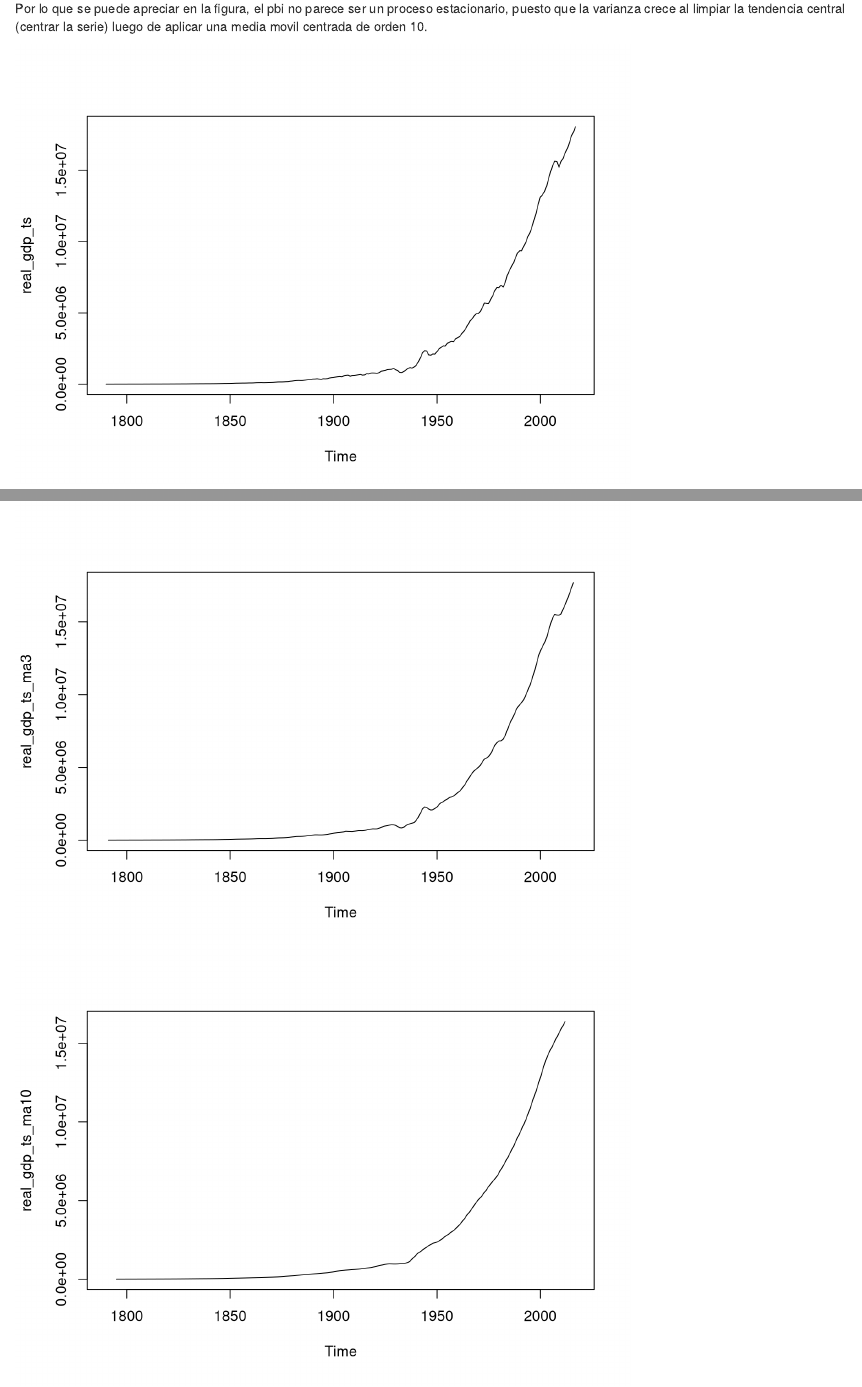
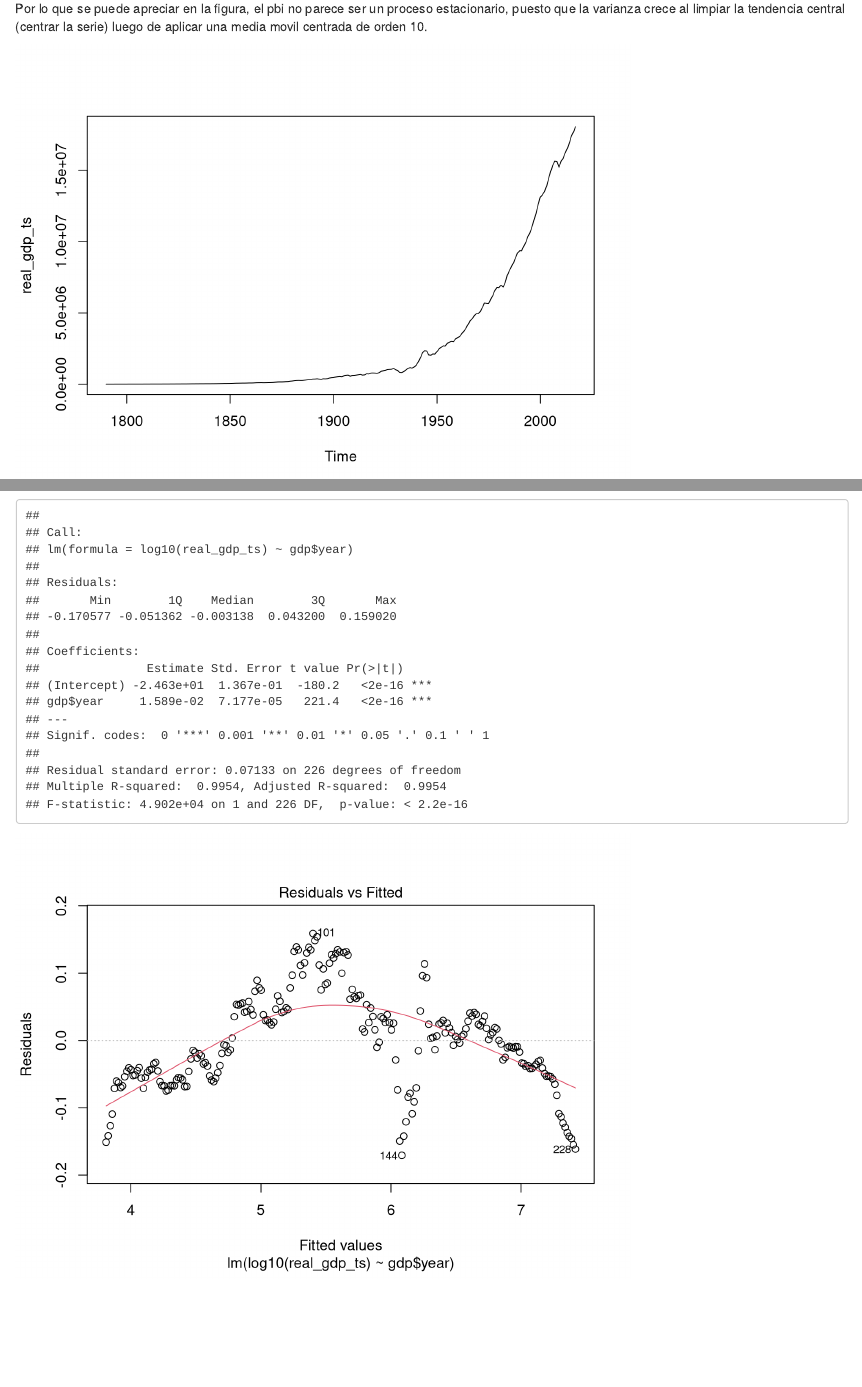
Before and after one commit to DiegoKoz/economic_time_series, an R Markdown document (Correlacion.Rmd): the page in a window 1100 px wide, from 13620 px down, and a second part further down, joined at a grey line. Rendered offline with R 4.5, knitr and Pandoc, with nearby package versions; some code elsewhere in the file could not run offline.

Commit message:
Cambios en la exploración del pbi real

```diff
--- a/Correlacion.Rmd
+++ b/Correlacion.Rmd
@@ -324,6 +324,9 @@ plot(log10(real_gdp_ts))
 
 tend = lm(log10(real_gdp_ts) ~ gdp$year)
 summary(tend) # El r2 ajustado es excelente
+plot(tend) # pareciera haber algo de estructura en los residuos, no obstante estan muy cerca de cero.
+# Esto es porque (observar el gráfico siguiente de la recta generada) hay zonas donde la recta
+# está consistentemente por debajo o encima de la curva
 
 plot(log10(real_gdp_ts))
 abline(reg = tend)
@@ -335,6 +338,7 @@ plot(real_gdp_ts_ma10)
 real_gdp_ts_center = log10(real_gdp_ts) - predict(tend, newdata = log10(real_gdp_ts))
 
 plot(real_gdp_ts_center)
+abline(a = 0, b = 0)
 
 real_gdp_ts_ma10_center = real_gdp_ts - real_gdp_ts_ma10
 plot(real_gdp_ts_ma10_center)
```
Also changed, not shown: Correlacion.nb.html, Correlacion.Rmd (7 more changed lines).
